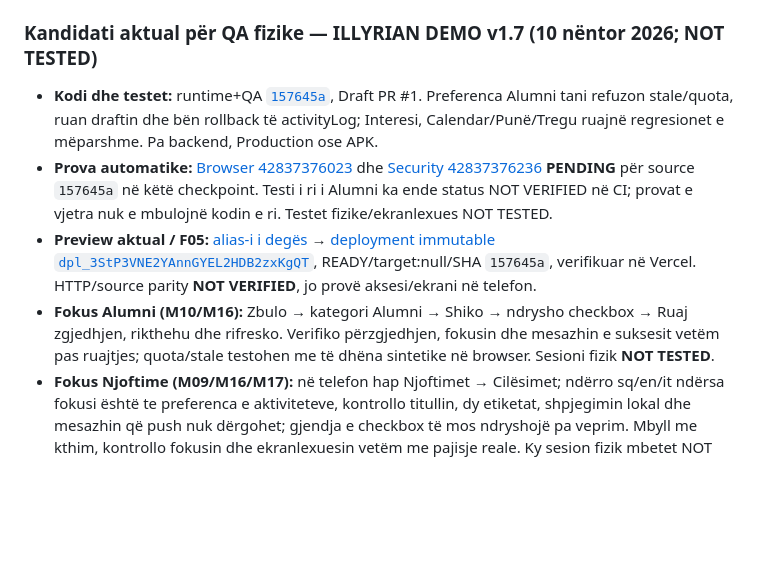
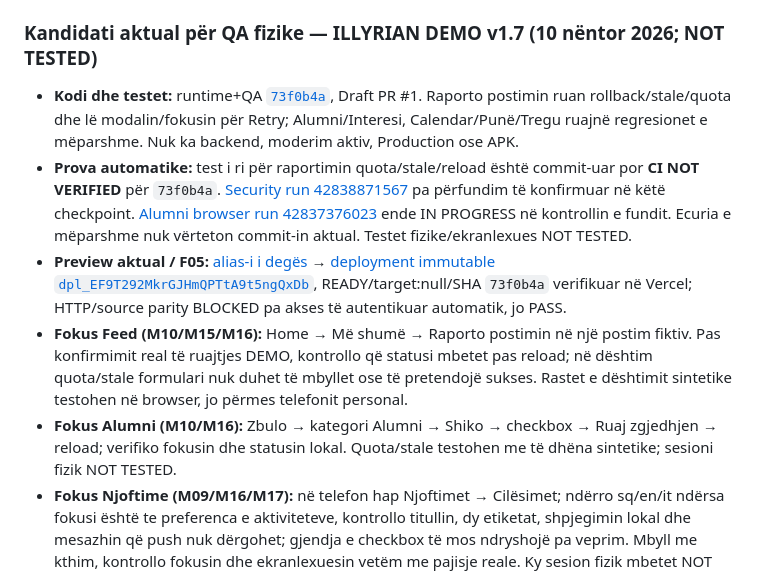
Before and after one commit to titanfit102-bit/Illyrian, a Markdown page: docs/DEMO_V1_7_PHYSICAL_QA_SESSION.md, the part around the change. Rendered like a GitHub page; blank space fills up the shorter version.

Commit message:
docs(state): record feed report rollback and pending CI evidence

```diff
--- a/docs/DEMO_V1_7_PHYSICAL_QA_SESSION.md
+++ b/docs/DEMO_V1_7_PHYSICAL_QA_SESSION.md
@@ -5,10 +5,11 @@
 
 ### Kandidati aktual për QA fizike — ILLYRIAN DEMO v1.7 (10 nëntor 2026; NOT TESTED)
 
-- **Kodi dhe testet:** runtime+QA [`157645a`](https://github.com/titanfit102-bit/Illyrian/commit/157645aea36af7e9cecac088c3f1f19792eb8a4b), Draft PR #1. Preferenca Alumni tani refuzon stale/quota, ruan draftin dhe bën rollback të activityLog; Interesi, Calendar/Punë/Tregu ruajnë regresionet e mëparshme. Pa backend, Production ose APK.
-- **Prova automatike:** [Browser 42837376023](https://github.com/titanfit102-bit/Illyrian/actions/runs/42837376023) dhe [Security 42837376236](https://github.com/titanfit102-bit/Illyrian/actions/runs/42837376236) **PENDING** për source `157645a` në këtë checkpoint. Testi i ri i Alumni ka ende status NOT VERIFIED në CI; provat e vjetra nuk e mbulojnë kodin e ri. Testet fizike/ekranlexues NOT TESTED.
-- **Preview aktual / F05:** [alias-i i degës](https://illyrian-demo-git-feat-i18n-shop-feedback-20261022-un24.vercel.app/) → [deployment immutable `dpl_3StP3VNE2YAnnGYEL2HDB2zxKgQT`](https://illyrian-demo-5b8xqwu9c-un24.vercel.app/), READY/target:null/SHA `157645a`, verifikuar në Vercel. HTTP/source parity **NOT VERIFIED**, jo provë aksesi/ekrani në telefon.
-- **Fokus Alumni (M10/M16):** Zbulo → kategori Alumni → Shiko → ndrysho checkbox → Ruaj zgjedhjen, rikthehu dhe rifresko. Verifiko përzgjedhjen, fokusin dhe mesazhin e suksesit vetëm pas ruajtjes; quota/stale testohen me të dhëna sintetike në browser. Sesioni fizik **NOT TESTED**.
+- **Kodi dhe testet:** runtime+QA [`73f0b4a`](https://github.com/titanfit102-bit/Illyrian/commit/73f0b4a72c904d3c32695e389153408a176ae0e3), Draft PR #1. Raporto postimin ruan rollback/stale/quota dhe lë modalin/fokusin për Retry; Alumni/Interesi, Calendar/Punë/Tregu ruajnë regresionet e mëparshme. Nuk ka backend, moderim aktiv, Production ose APK.
+- **Prova automatike:** test i ri për raportimin quota/stale/reload është commit-uar por **CI NOT VERIFIED** për `73f0b4a`. [Security run 42838871567](https://github.com/titanfit102-bit/Illyrian/actions/runs/42838871567) pa përfundim të konfirmuar në këtë checkpoint. [Alumni browser run 42837376023](https://github.com/titanfit102-bit/Illyrian/actions/runs/42837376023) ende IN PROGRESS në kontrollin e fundit. Ecuria e mëparshme nuk vërteton commit-in aktual. Testet fizike/ekranlexues NOT TESTED.
+- **Preview aktual / F05:** [alias-i i degës](https://illyrian-demo-git-feat-i18n-shop-feedback-20261022-un24.vercel.app/) → [deployment immutable `dpl_EF9T292MkrGJHmQPTtA9t5ngQxDb`](https://illyrian-demo-i8k4j8ucy-un24.vercel.app/), READY/target:null/SHA `73f0b4a` verifikuar në Vercel; HTTP/source parity BLOCKED pa akses të autentikuar automatik, jo PASS.
+- **Fokus Feed (M10/M15/M16):** Home → Më shumë → Raporto postimin në një postim fiktiv. Pas konfirmimit real të ruajtjes DEMO, kontrollo që statusi mbetet pas reload; në dështim quota/stale formulari nuk duhet të mbyllet ose të pretendojë sukses. Rastet e dështimit sintetike testohen në browser, jo përmes telefonit personal.
+- **Fokus Alumni (M10/M16):** Zbulo → kategori Alumni → Shiko → checkbox → Ruaj zgjedhjen → reload; verifiko fokusin dhe statusin lokal. Quota/stale testohen me të dhëna sintetike; sesioni fizik NOT TESTED.
 - **Fokus Njoftime (M09/M16/M17):** në telefon hap Njoftimet → Cilësimet; ndërro sq/en/it ndërsa fokusi është te preferenca e aktiviteteve, kontrollo titullin, dy etiketat, shpjegimin lokal dhe mesazhin që push nuk dërgohet; gjendja e checkbox të mos ndryshojë pa veprim. Mbyll me kthim, kontrollo fokusin dhe ekranlexuesin vetëm me pajisje reale. Ky sesion fizik mbetet NOT TESTED.
 - **Fokus Mundësi/Calendar (M01/M10/M16):** në telefon kontrollo Tregu/Shërbime→Shop, Plane→kërkesë/anulim/pranim, Punë→aplikim fiktiv, Zbulo/Tregu→ruajtje oferte dhe Mundësi→Interesi→zgjedhje/afati/ruajtje/reload, sq/en/it, fokusin. Quota/stale vetëm në testet browser me të dhëna sintetike. Sesioni fizik **NOT TESTED**.
 - **Fokus Shop bazë (M10, M15, M18):** në sesion fiktiv provo shportën, krijimin/redaktimin e listimit dhe dy skeda: pasi njëra ruan të dhëna, tjetra nuk duhet të shfaqë sukses të rremë ose të fshijë historikun; drafti duhet të mbetet për kopjim dhe reload. Ky test mbetet NOT TESTED në pajisje reale.
```
Also changed, not shown: CURRENT_STATE.md (+3 -1 lines).
